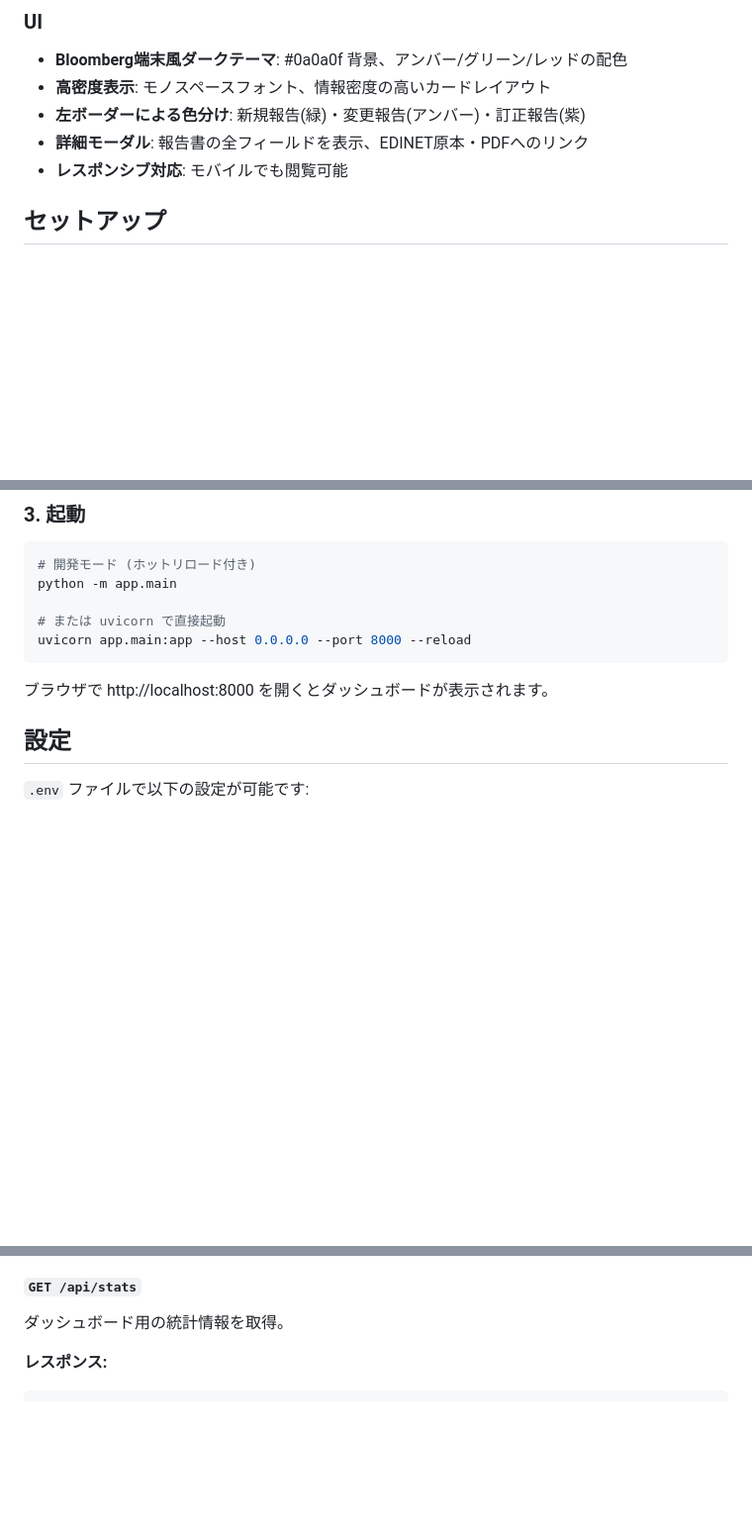
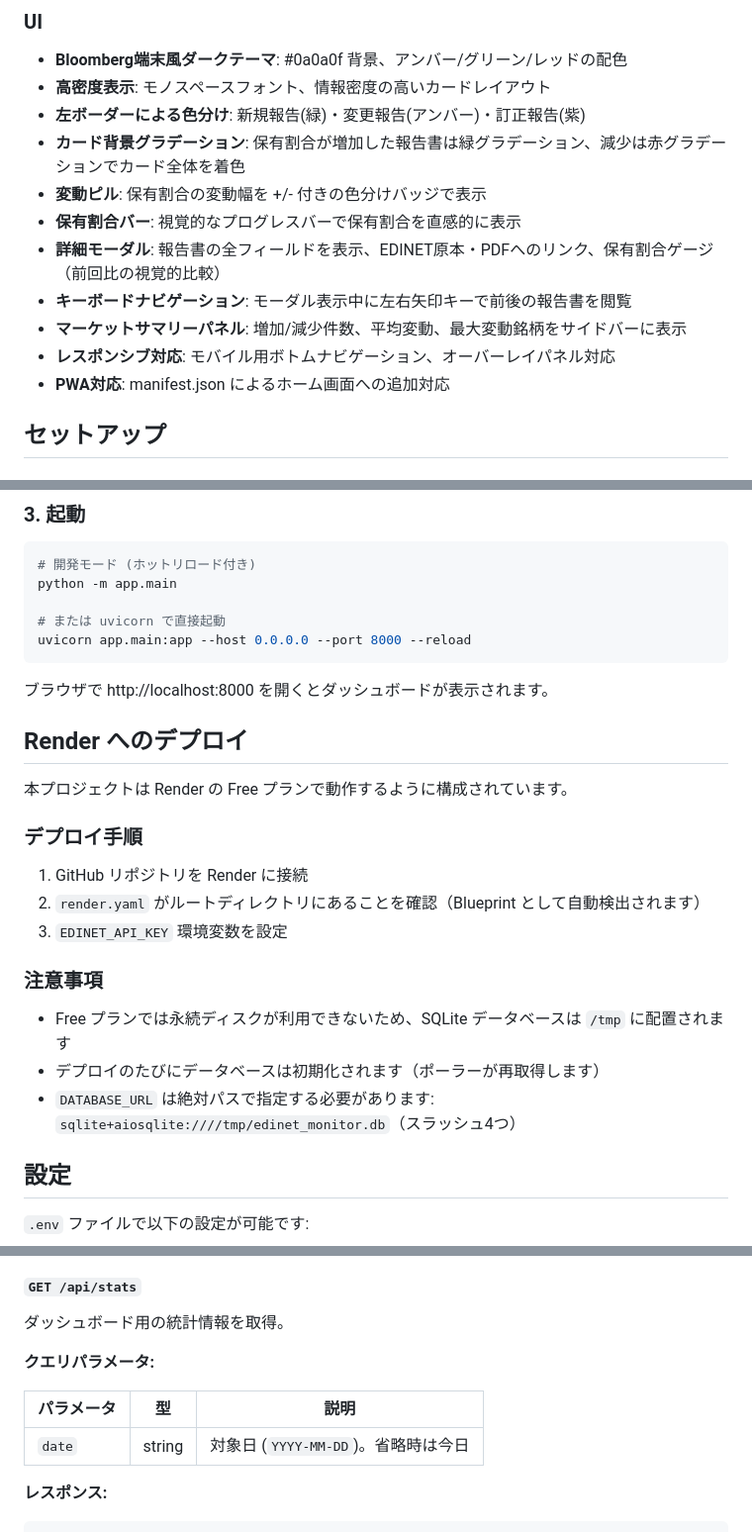
Before and after one commit to yuu2811/EDINET, a Markdown page: README.md, 3 parts joined by grey strips. Shown at 99% size. Drawn GitHub-style; blank space fills up the shorter version.

````diff
--- a/README.md
+++ b/README.md
@@ -58,8 +76,14 @@ EDINETから大量保有報告書・変更報告書をリアルタイムに検
 - **Bloomberg端末風ダークテーマ**: #0a0a0f 背景、アンバー/グリーン/レッドの配色
 - **高密度表示**: モノスペースフォント、情報密度の高いカードレイアウト
 - **左ボーダーによる色分け**: 新規報告(緑)・変更報告(アンバー)・訂正報告(紫)
-- **詳細モーダル**: 報告書の全フィールドを表示、EDINET原本・PDFへのリンク
-- **レスポンシブ対応**: モバイルでも閲覧可能
+- **カード背景グラデーション**: 保有割合が増加した報告書は緑グラデーション、減少は赤グラデーションでカード全体を着色
+- **変動ピル**: 保有割合の変動幅を +/- 付きの色分けバッジで表示
+- **保有割合バー**: 視覚的なプログレスバーで保有割合を直感的に表示
+- **詳細モーダル**: 報告書の全フィールドを表示、EDINET原本・PDFへのリンク、保有割合ゲージ（前回比の視覚的比較）
+- **キーボードナビゲーション**: モーダル表示中に左右矢印キーで前後の報告書を閲覧
+- **マーケットサマリーパネル**: 増加/減少件数、平均変動、最大変動銘柄をサイドバーに表示
+- **レスポンシブ対応**: モバイル用ボトムナビゲーション、オーバーレイパネル対応
+- **PWA対応**: manifest.json によるホーム画面への追加対応
 
 ## セットアップ
 
@@ -98,6 +122,22 @@ uvicorn app.main:app --host 0.0.0.0 --port 8000 --reload
 ```
 
 ブラウザで http://localhost:8000 を開くとダッシュボードが表示されます。
+
+## Render へのデプロイ
+
+本プロジェクトは Render の Free プランで動作するように構成されています。
+
+### デプロイ手順
+
+1. GitHub リポジトリを Render に接続
+2. `render.yaml` がルートディレクトリにあることを確認（Blueprint として自動検出されます）
+3. `EDINET_API_KEY` 環境変数を設定
+
+### 注意事項
+
+- Free プランでは永続ディスクが利用できないため、SQLite データベースは `/tmp` に配置されます
+- デプロイのたびにデータベースは初期化されます（ポーラーが再取得します）
+- `DATABASE_URL` は絶対パスで指定する必要があります: `sqlite+aiosqlite:////tmp/edinet_monitor.db`（スラッシュ4つ）
 
 ## 設定
 
@@ -197,6 +237,12 @@ Server-Sent Events ストリーム。接続すると以下のイベントが配
 
 ダッシュボード用の統計情報を取得。
 
+**クエリパラメータ:**
+
+| パラメータ | 型 | 説明 |
+|-----------|------|------|
+| `date` | string | 対象日 (`YYYY-MM-DD`)。省略時は今日 |
+
 **レスポンス:**
 
 ```json
````
Also changed, not shown: other parts of README.md (+99 -51 lines).
